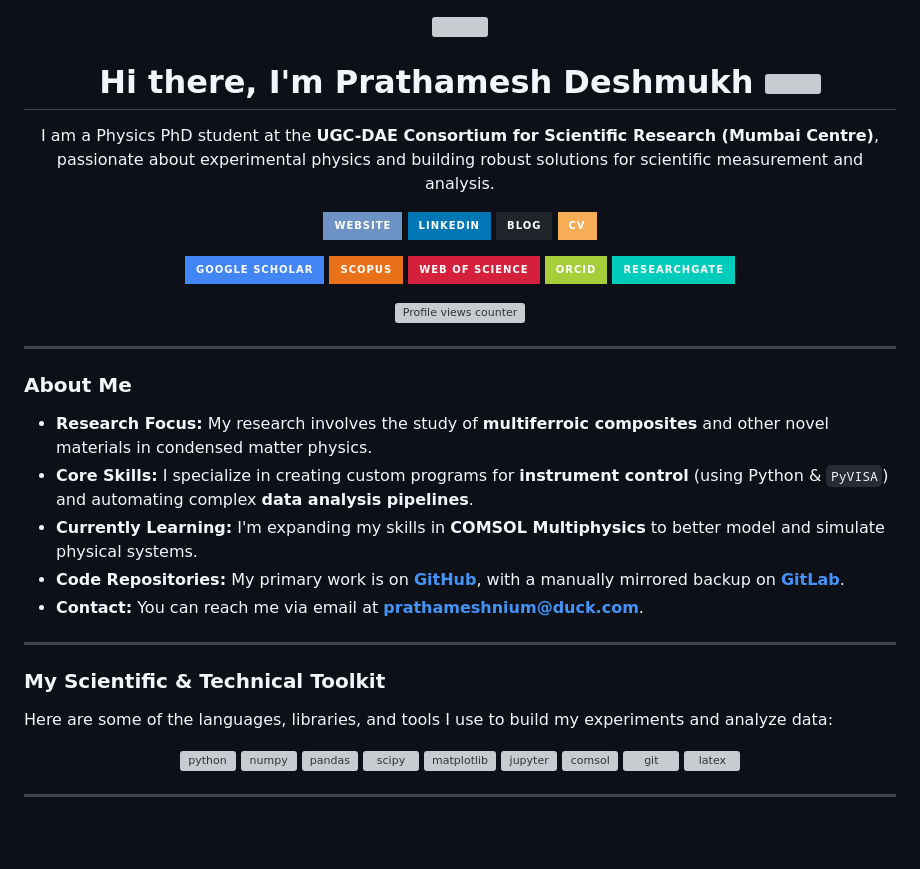
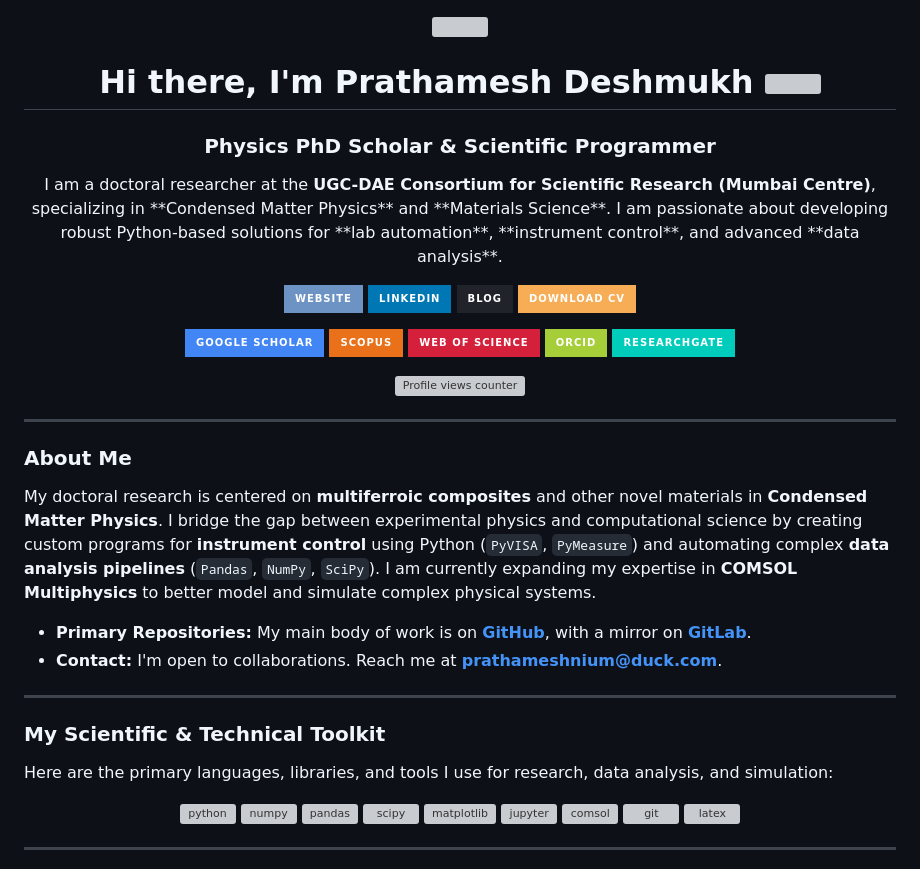
Before and after one commit to prathameshnium/Prathamesh_Deshmukh, a Markdown page: README.md, the part around one of its changes. GitHub-like rendering; badges without logos; blank space fills up the shorter version; grey boxes are pictures that could not be loaded.

```diff
--- a/README.md
+++ b/README.md
@@ -1,25 +1,26 @@
 <div id="header" align="center">
   <img src="https://media.giphy.com/media/qgQUggAC3Pfv687qPC/giphy.gif" width="150"/>
-  <h1>
-    Hi there, I'm Prathamesh Deshmukh
-    <img src="https://media.giphy.com/media/hvRJCLFzcasrR4ia7z/giphy.gif" width="30px"/>
-  </h1>
+
+  # Hi there, I'm Prathamesh Deshmukh <img src="https://media.giphy.com/media/hvRJCLFzcasrR4ia7z/giphy.gif" width="30px"/>
+
+  ### Physics PhD Scholar & Scientific Programmer
+
   <p>
-    I am a Physics PhD student at the <b>UGC-DAE Consortium for Scientific Research (Mumbai Centre)</b>, passionate about experimental physics and building robust solutions for scientific measurement and analysis.
+    I am a doctoral researcher at the <b>UGC-DAE Consortium for Scientific Research (Mumbai Centre)</b>, specializing in **Condensed Matter Physics** and **Materials Science**. I am passionate about developing robust Python-based solutions for **lab automation**, **instrument control**, and advanced **data analysis**.
   </p>
 
   <p>
     <a href="https://prathameshdeshmukh.site/" target="_blank">
-      <img src="https://img.shields.io/badge/Website-6C93C4?style=for-the-badge&logo=website&logoColor=white" alt="Website"/>
+      <img src="https://img.shields.io/badge/Website-6C93C4?style=for-the-badge&logo=website&logoColor=white" alt="Personal Website and Portfolio"/>
     </a>
     <a href="https://in.linkedin.com/in/prathamesh-k-deshmukh" target="_blank">
-      <img src="https://img.shields.io/badge/LinkedIn-0077B5?style=for-the-badge&logo=linkedin&logoColor=white" alt="LinkedIn"/>
+      <img src="https://img.shields.io/badge/LinkedIn-0077B5?style=for-the-badge&logo=linkedin&logoColor=white" alt="LinkedIn Profile"/>
     </a>
     <a href="https://prathameshdeshmukh.site/pages/blog.html" target="_blank">
-      <img src="https://img.shields.io/badge/Blog-20232A?style=for-the-badge&logo=blogger&logoColor=white" alt="Blog"/>
+      <img src="https://img.shields.io/badge/Blog-20232A?style=for-the-badge&logo=blogger&logoColor=white" alt="Scientific Blog"/>
     </a>
     <a href="https://prathameshdeshmukh.site/pages/cv.html" target="_blank">
-      <img src="https://img.shields.io/badge/CV-F6AD55?style=for-the-badge&logo=read-the-docs&logoColor=white" alt="CV"/>
+      <img src="https://img.shields.io/badge/Download_CV-F6AD55?style=for-the-badge&logo=read-the-docs&logoColor=white" alt="Download CV"/>
     </a>
   </p>
   <p>
@@ -49,17 +50,16 @@
 
 ### About Me
 
-- **Research Focus:** My research involves the study of **multiferroic composites** and other novel materials in condensed matter physics.
-- **Core Skills:** I specialize in creating custom programs for **instrument control** (using Python & `PyVISA`) and automating complex **data analysis pipelines**.
-- **Currently Learning:** I'm expanding my skills in **COMSOL Multiphysics** to better model and simulate physical systems.
-- **Code Repositories:** My primary work is on **[GitHub](https://github.com/prathameshnium)**, with a manually mirrored backup on **[GitLab](https://gitlab.com/prathameshnium)**.
-- **Contact:** You can reach me via email at **prathameshnium@duck.com**.
+My doctoral research is centered on **multiferroic composites** and other novel materials in **Condensed Matter Physics**. I bridge the gap between experimental physics and computational science by creating custom programs for **instrument control** using Python (`PyVISA`, `PyMeasure`) and automating complex **data analysis pipelines** (`Pandas`, `NumPy`, `SciPy`). I am currently expanding my expertise in **COMSOL Multiphysics** to better model and simulate complex physical systems.
+
+- **Primary Repositories:** My main body of work is on **[GitHub](https://github.com/prathameshnium)**, with a mirror on **[GitLab](https://gitlab.com/prathameshnium)**.
+- **Contact:** I'm open to collaborations. Reach me at **prathameshnium@duck.com**.
 
 ---
 
 ### My Scientific & Technical Toolkit
 
-Here are some of the languages, libraries, and tools I use to build my experiments and analyze data:
+Here are the primary languages, libraries, and tools I use for research, data analysis, and simulation:
 
 <p align="center">
   <a href="https://www.python.org" target="_blank" rel="noreferrer"> <img src="https://raw.githubusercontent.com/devicons/devicon/master/icons/python/python-original.svg" alt="python" width="40" height="40"/> </a>
```
Also changed, not shown: other parts of README.md (+26 -23 lines).
